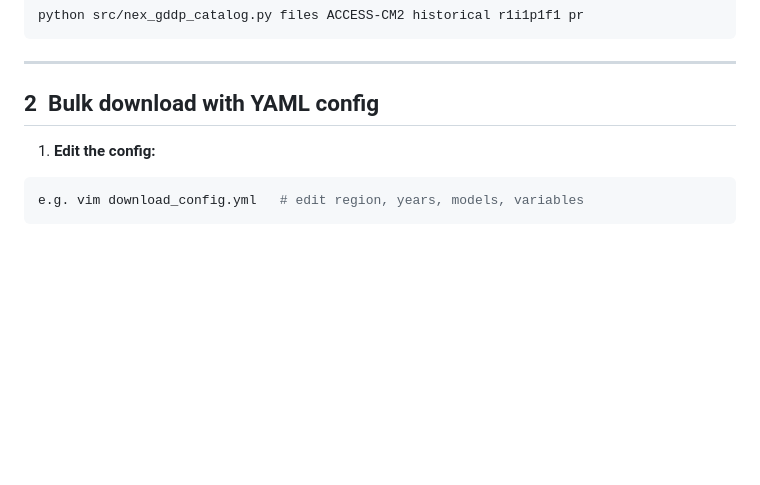
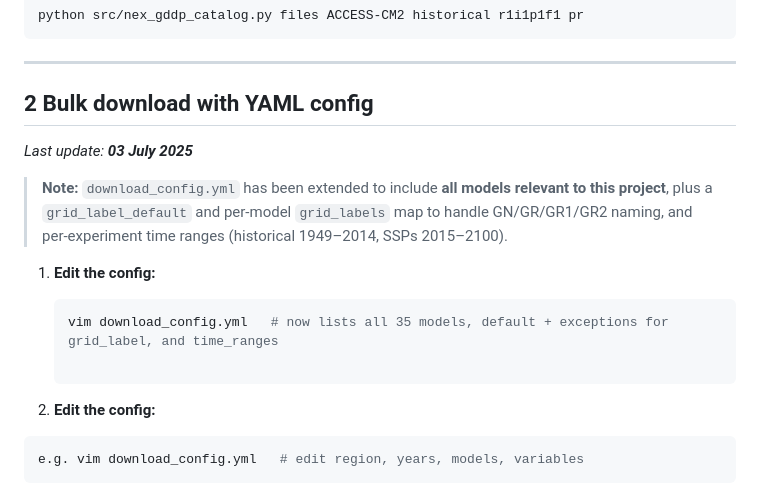
Before and after one commit to SAEONData/nex-gddp-sa-tools, a Markdown page: README.md, the part around the change. Drawn GitHub-style; blank space fills up the shorter version.

````diff
--- a/README.md
+++ b/README.md
@@ -77,7 +77,14 @@ python src/nex_gddp_catalog.py files ACCESS-CM2 historical r1i1p1f1 pr
 ```
 ---
 
-## 2  Bulk download with YAML config
+## 2  Bulk download with YAML config
+_Last update: **03 July 2025**_
+> **Note:** `download_config.yml` has been extended to include **all models relevant to this project**, plus a `grid_label_default` and per-model `grid_labels` map to handle GN/GR/GR1/GR2 naming, and per-experiment time ranges (historical 1949–2014, SSPs 2015–2100).
+
+1. **Edit the config:**
+
+   ```bash
+   vim download_config.yml   # now lists all 35 models, default + exceptions for grid_label, and time_ranges
 
 1. **Edit the config:**
 
````
